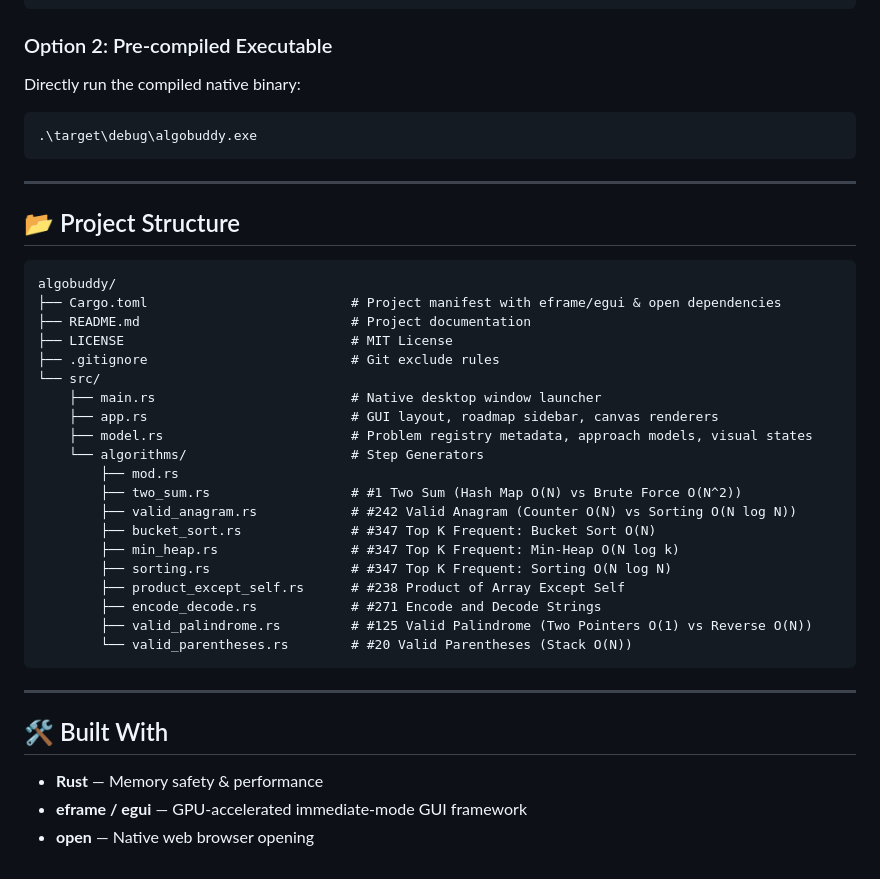
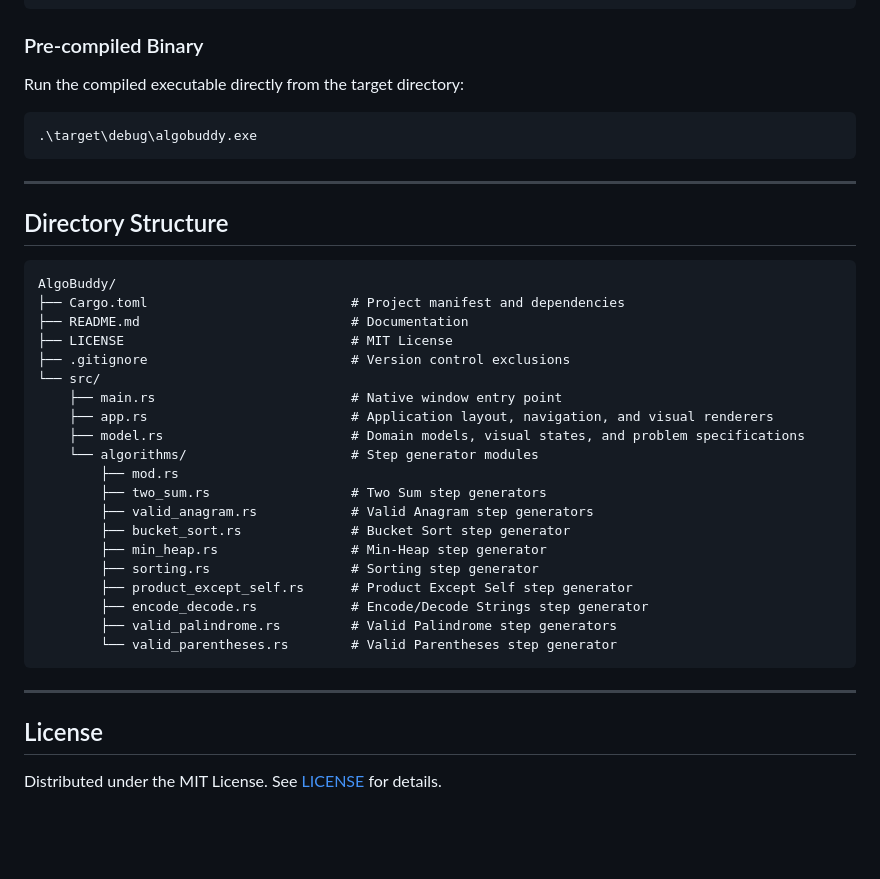
Before and after one commit to Rowrow620/AlgoBuddy, a Markdown page: README.md, the part around one of its changes. Drawn GitHub-style; blank space fills up the shorter version.

````diff
--- a/README.md
+++ b/README.md
@@ -31,8 +63,9 @@ Open a terminal in the project directory and run:
 cargo run
 ```
 
-### Option 2: Pre-compiled Executable
-Directly run the compiled native binary:
+### Pre-compiled Binary
+
+Run the compiled executable directly from the target directory:
 
 ```powershell
 .\target\debug\algobuddy.exe
@@ -40,35 +73,33 @@ Directly run the compiled native binary:
 
 ---
 
-## 📂 Project Structure
+## Directory Structure
 
 ```text
-algobuddy/
-├── Cargo.toml                          # Project manifest with eframe/egui & open dependencies
-├── README.md                           # Project documentation
+AlgoBuddy/
+├── Cargo.toml                          # Project manifest and dependencies
+├── README.md                           # Documentation
 ├── LICENSE                             # MIT License
-├── .gitignore                          # Git exclude rules
+├── .gitignore                          # Version control exclusions
 └── src/
-    ├── main.rs                         # Native desktop window launcher
-    ├── app.rs                          # GUI layout, roadmap sidebar, canvas renderers
-    ├── model.rs                        # Problem registry metadata, approach models, visual states
-    └── algorithms/                     # Step Generators
+    ├── main.rs                         # Native window entry point
+    ├── app.rs                          # Application layout, navigation, and visual renderers
+    ├── model.rs                        # Domain models, visual states, and problem specifications
+    └── algorithms/                     # Step generator modules
         ├── mod.rs
-        ├── two_sum.rs                  # #1 Two Sum (Hash Map O(N) vs Brute Force O(N^2))
-        ├── valid_anagram.rs            # #242 Valid Anagram (Counter O(N) vs Sorting O(N log N))
-        ├── bucket_sort.rs              # #347 Top K Frequent: Bucket Sort O(N)
-        ├── min_heap.rs                 # #347 Top K Frequent: Min-Heap O(N log k)
-        ├── sorting.rs                  # #347 Top K Frequent: Sorting O(N log N)
-        ├── product_except_self.rs      # #238 Product of Array Except Self
-        ├── encode_decode.rs            # #271 Encode and Decode Strings
-        ├── valid_palindrome.rs         # #125 Valid Palindrome (Two Pointers O(1) vs Reverse O(N))
-        └── valid_parentheses.rs        # #20 Valid Parentheses (Stack O(N))
+        ├── two_sum.rs                  # Two Sum step generators
+        ├── valid_anagram.rs            # Valid Anagram step generators
+        ├── bucket_sort.rs              # Bucket Sort step generator
+        ├── min_heap.rs                 # Min-Heap step generator
+        ├── sorting.rs                  # Sorting step generator
+        ├── product_except_self.rs      # Product Except Self step generator
+        ├── encode_decode.rs            # Encode/Decode Strings step generator
+        ├── valid_palindrome.rs         # Valid Palindrome step generators
+        └── valid_parentheses.rs        # Valid Parentheses step generator
 ```
 
 ---
 
-## 🛠️ Built With
+## License
 
-* **Rust** — Memory safety & performance
-* **eframe / egui** — GPU-accelerated immediate-mode GUI framework
-* **open** — Native web browser opening
+Distributed under the MIT License. See [LICENSE](LICENSE) for details.
````
Also changed, not shown: other parts of README.md (+51 -19 lines).
